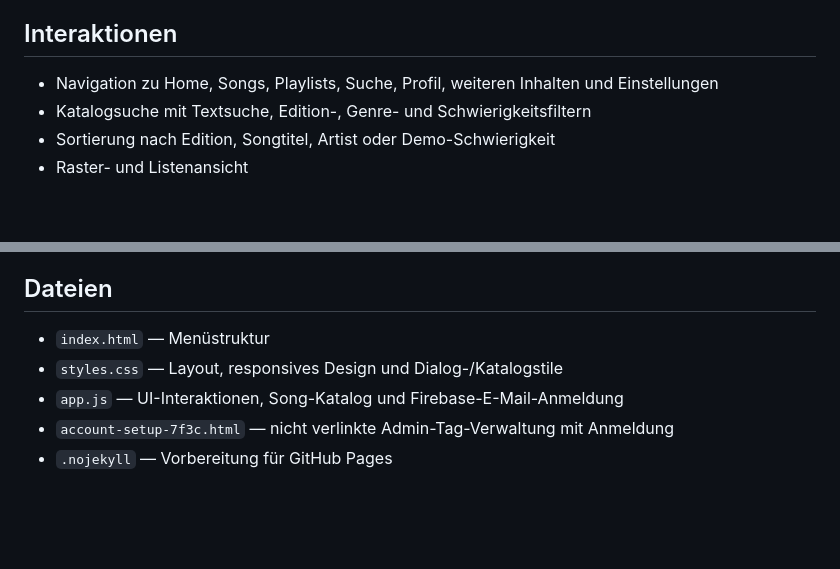
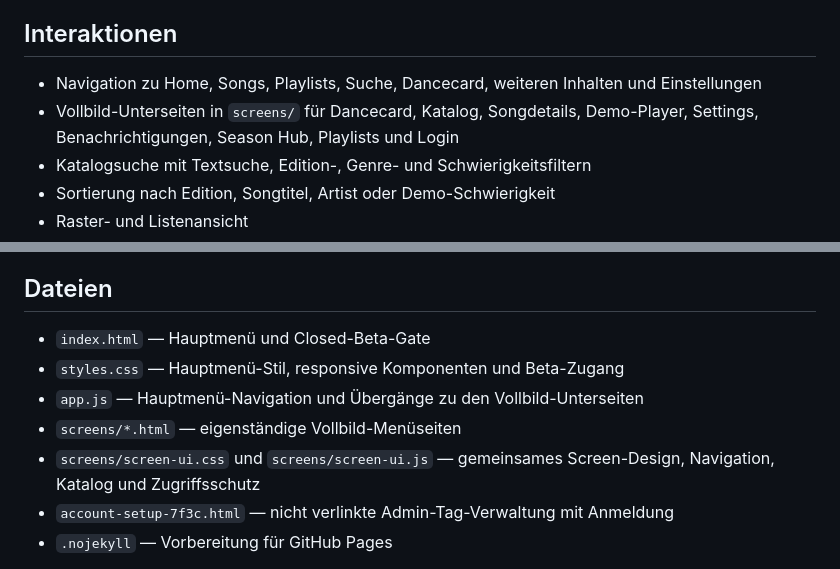
Before and after one commit to HannoNuppi/JDNEXT-UI, a Markdown page: README.md, 2 parts joined by grey strips. Drawn GitHub-style; blank space fills up the shorter version.

Commit message:
Document standalone JDNEXT full-screen pages

```diff
--- a/README.md
+++ b/README.md
@@ -4,7 +4,8 @@ Ein eigenständiger, responsiver Web-UI-Prototyp, der sich am allgemeinen Aufbau
 
 ## Interaktionen
 
-- Navigation zu Home, Songs, Playlists, Suche, Profil, weiteren Inhalten und Einstellungen
+- Navigation zu Home, Songs, Playlists, Suche, Dancecard, weiteren Inhalten und Einstellungen
+- Vollbild-Unterseiten in `screens/` für Dancecard, Katalog, Songdetails, Demo-Player, Settings, Benachrichtigungen, Season Hub, Playlists und Login
 - Katalogsuche mit Textsuche, Edition-, Genre- und Schwierigkeitsfiltern
 - Sortierung nach Edition, Songtitel, Artist oder Demo-Schwierigkeit
 - Raster- und Listenansicht
@@ -44,9 +45,11 @@ Damit E-Mail-Konten und Tag-Rollen funktionieren, öffne Firebase Console → Fi
 
 ## Dateien
 
-- `index.html` — Menüstruktur
-- `styles.css` — Layout, responsives Design und Dialog-/Katalogstile
-- `app.js` — UI-Interaktionen, Song-Katalog und Firebase-E-Mail-Anmeldung
+- `index.html` — Hauptmenü und Closed-Beta-Gate
+- `styles.css` — Hauptmenü-Stil, responsive Komponenten und Beta-Zugang
+- `app.js` — Hauptmenü-Navigation und Übergänge zu den Vollbild-Unterseiten
+- `screens/*.html` — eigenständige Vollbild-Menüseiten
+- `screens/screen-ui.css` und `screens/screen-ui.js` — gemeinsames Screen-Design, Navigation, Katalog und Zugriffsschutz
 - `account-setup-7f3c.html` — nicht verlinkte Admin-Tag-Verwaltung mit Anmeldung
 - `.nojekyll` — Vorbereitung für GitHub Pages
 
```
